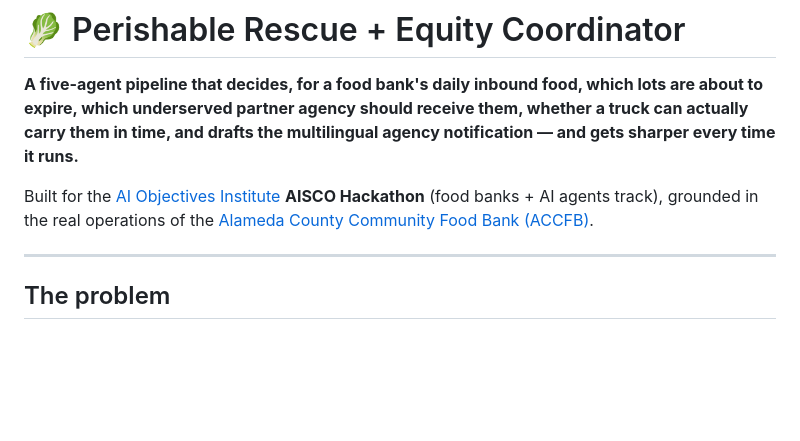
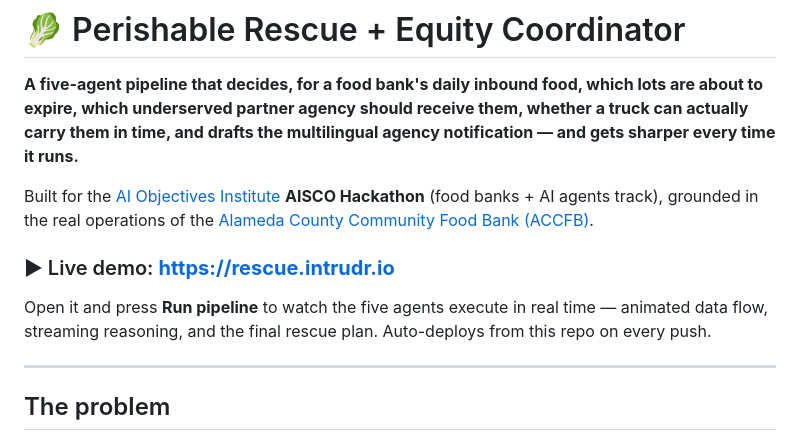
Before and after one commit to Mossab28/perishable-rescue, a Markdown page: README.md, the part around the change. GitHub-like rendering; blank space fills up the shorter version.

Commit message:
Add live demo URL (rescue.intrudr.io) to README

```diff
--- a/README.md
+++ b/README.md
@@ -3,6 +3,10 @@
 **A five-agent pipeline that decides, for a food bank's daily inbound food, which lots are about to expire, which underserved partner agency should receive them, whether a truck can actually carry them in time, and drafts the multilingual agency notification — and gets sharper every time it runs.**
 
 Built for the [AI Objectives Institute](https://aiobjectives.org/) **AISCO Hackathon** (food banks + AI agents track), grounded in the real operations of the [Alameda County Community Food Bank (ACCFB)](https://www.accfb.org/).
+
+### ▶︎ Live demo: **https://rescue.intrudr.io**
+
+Open it and press **Run pipeline** to watch the five agents execute in real time — animated data flow, streaming reasoning, and the final rescue plan. Auto-deploys from this repo on every push.
 
 ---
 
```
